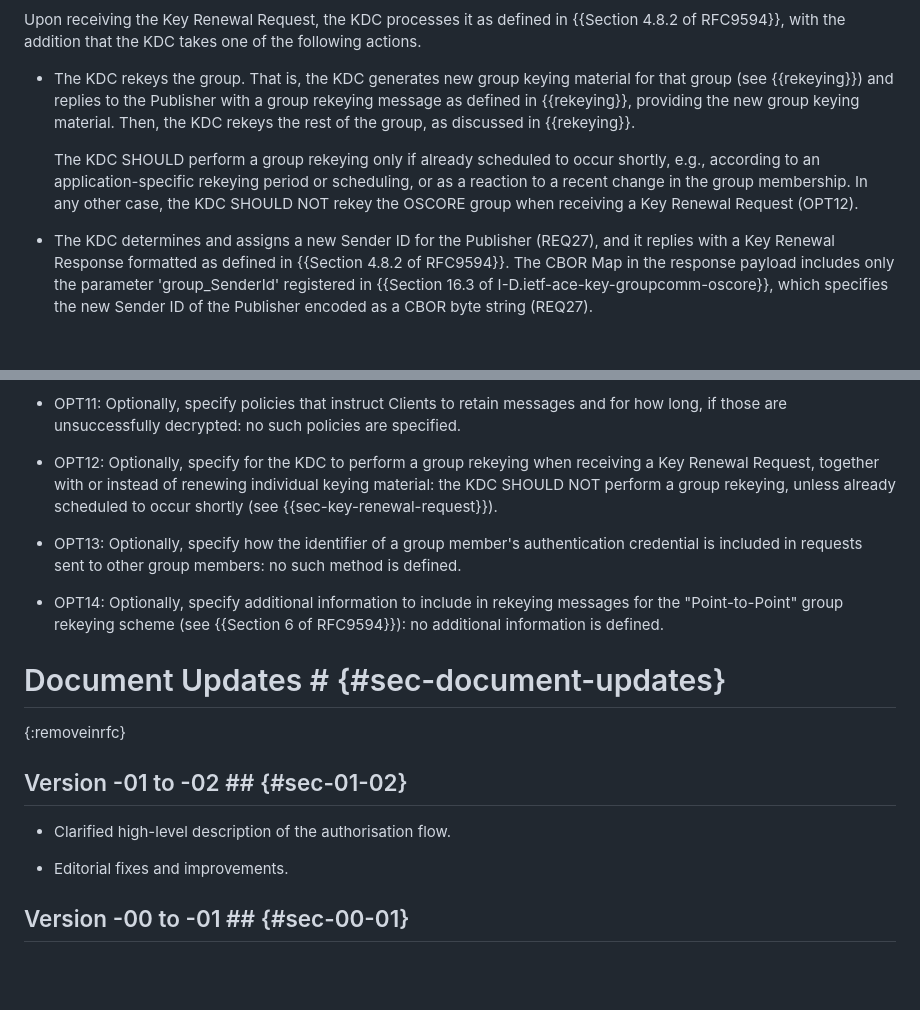
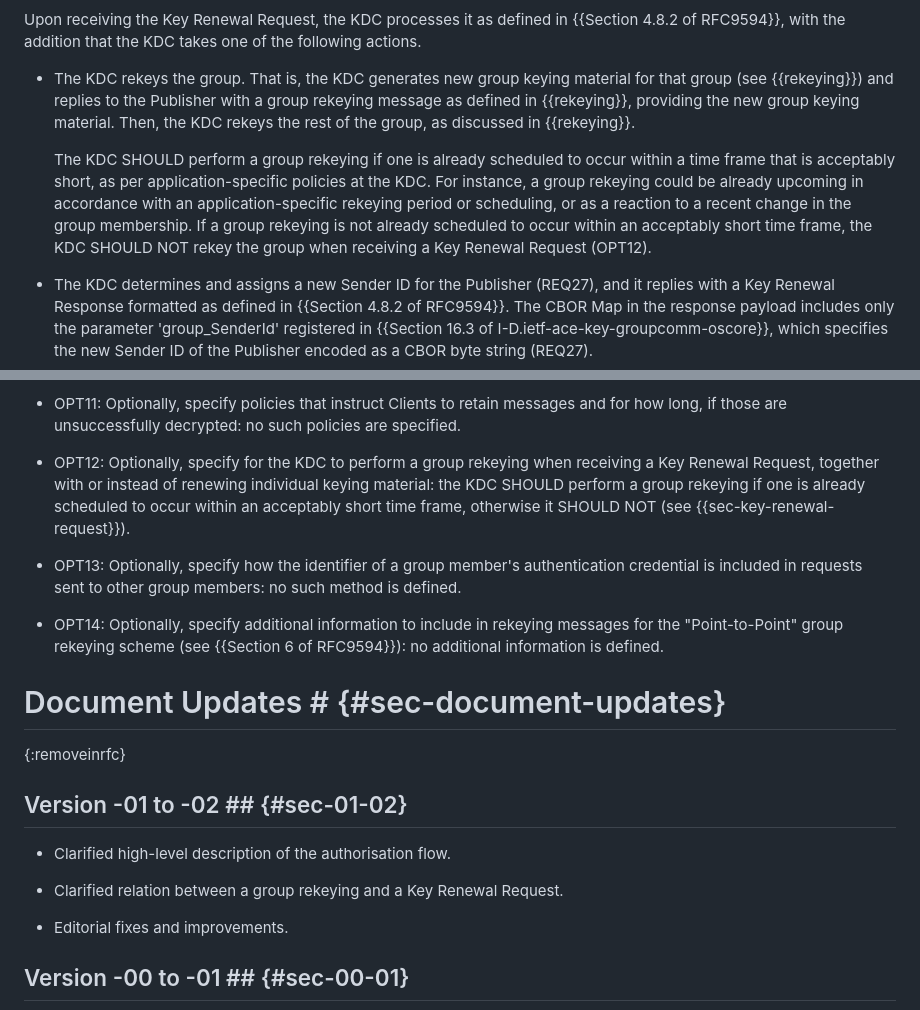
Before and after one commit to ace-wg/pubsub-profile, a Markdown page: draft-ietf-ace-coap-pubsub-profile.md, 2 parts joined by grey strips. Drawn GitHub-style; blank space fills up the shorter version.

Commit message:
Clarified relation between a group rekeying and a Key Renewal Request

```diff
--- a/draft-ietf-ace-coap-pubsub-profile.md
+++ b/draft-ietf-ace-coap-pubsub-profile.md
@@ -697,7 +697,7 @@ Upon receiving the Key Renewal Request, the KDC processes it as defined in {{Sec
 
 * The KDC rekeys the group. That is, the KDC generates new group keying material for that group (see {{rekeying}}) and replies to the Publisher with a group rekeying message as defined in {{rekeying}}, providing the new group keying material. Then, the KDC rekeys the rest of the group, as discussed in {{rekeying}}.
 
-  The KDC SHOULD perform a group rekeying only if already scheduled to occur shortly, e.g., according to an application-specific rekeying period or scheduling, or as a reaction to a recent change in the group membership. In any other case, the KDC SHOULD NOT rekey the OSCORE group when receiving a Key Renewal Request (OPT12).
+  The KDC SHOULD perform a group rekeying if one is already scheduled to occur within a time frame that is acceptably short, as per application-specific policies at the KDC. For instance, a group rekeying could be already upcoming in accordance with an application-specific rekeying period or scheduling, or as a reaction to a recent change in the group membership. If a group rekeying is not already scheduled to occur within an acceptably short time frame, the KDC SHOULD NOT rekey the group when receiving a Key Renewal Request (OPT12).
 
 * The KDC determines and assigns a new Sender ID for the Publisher (REQ27), and it replies with a Key Renewal Response formatted as defined in {{Section 4.8.2 of RFC9594}}. The CBOR Map in the response payload includes only the parameter 'group_SenderId' registered in {{Section 16.3 of I-D.ietf-ace-key-groupcomm-oscore}}, which specifies the new Sender ID of the Publisher encoded as a CBOR byte string (REQ27).
 
@@ -1132,7 +1132,7 @@ This section lists how this application profile of ACE addresses the requirement
 
 * OPT11: Optionally, specify policies that instruct Clients to retain messages and for how long, if those are unsuccessfully decrypted: no such policies are specified.
 
-* OPT12: Optionally, specify for the KDC to perform a group rekeying when receiving a Key Renewal Request, together with or instead of renewing individual keying material: the KDC SHOULD NOT perform a group rekeying, unless already scheduled to occur shortly (see {{sec-key-renewal-request}}).
+* OPT12: Optionally, specify for the KDC to perform a group rekeying when receiving a Key Renewal Request, together with or instead of renewing individual keying material: the KDC SHOULD perform a group rekeying if one is already scheduled to occur within an acceptably short time frame, otherwise it SHOULD NOT (see {{sec-key-renewal-request}}).
 
 * OPT13: Optionally, specify how the identifier of a group member's authentication credential is included in requests sent to other group members: no such method is defined.
 
@@ -1144,6 +1144,8 @@ This section lists how this application profile of ACE addresses the requirement
 ## Version -01 to -02 ## {#sec-01-02}
 
 * Clarified high-level description of the authorisation flow.
+
+* Clarified relation between a group rekeying and a Key Renewal Request.
 
 * Editorial fixes and improvements.
 
```
